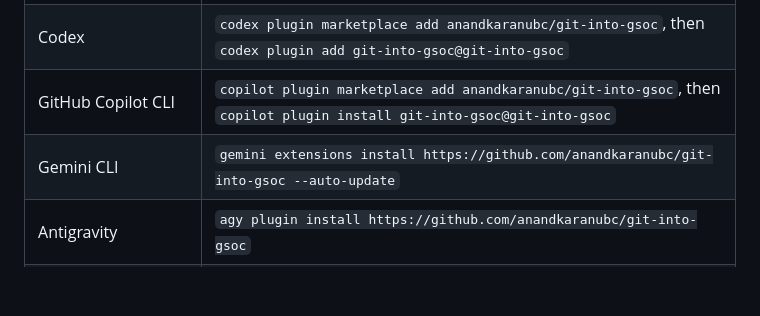
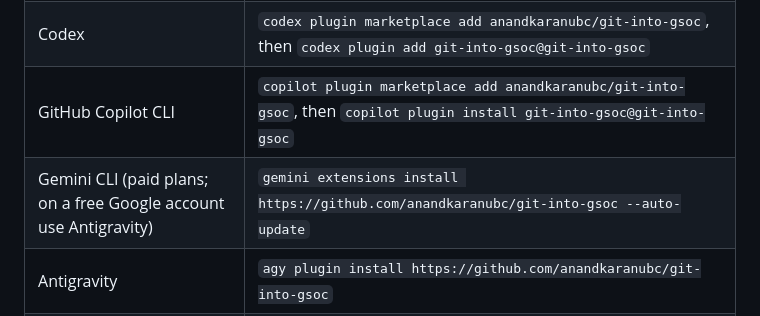
Before and after one commit to Golden007-prog/git-into-gsoc, a Markdown page: README.md, the part around the change. Rendered like a GitHub page; blank space fills up the shorter version.

```diff
--- a/README.md
+++ b/README.md
@@ -67,7 +67,7 @@ The installer already connects the assistants it finds. To add git-into-gsoc as
 | Claude Code | `claude plugin install git-into-gsoc --marketplace anandkaranubc/git-into-gsoc` |
 | Codex | `codex plugin marketplace add anandkaranubc/git-into-gsoc`, then `codex plugin add git-into-gsoc@git-into-gsoc` |
 | GitHub Copilot CLI | `copilot plugin marketplace add anandkaranubc/git-into-gsoc`, then `copilot plugin install git-into-gsoc@git-into-gsoc` |
-| Gemini CLI | `gemini extensions install https://github.com/anandkaranubc/git-into-gsoc --auto-update` |
+| Gemini CLI (paid plans; on a free Google account use Antigravity) | `gemini extensions install https://github.com/anandkaranubc/git-into-gsoc --auto-update` |
 | Antigravity | `agy plugin install https://github.com/anandkaranubc/git-into-gsoc` |
 | VS Code, Cursor, Windsurf, and others | [Setup for each assistant](docs/assistants.md) |
 
```
Also changed, not shown: skills/git-into-gsoc/SKILL.md (+5 -0 lines).
